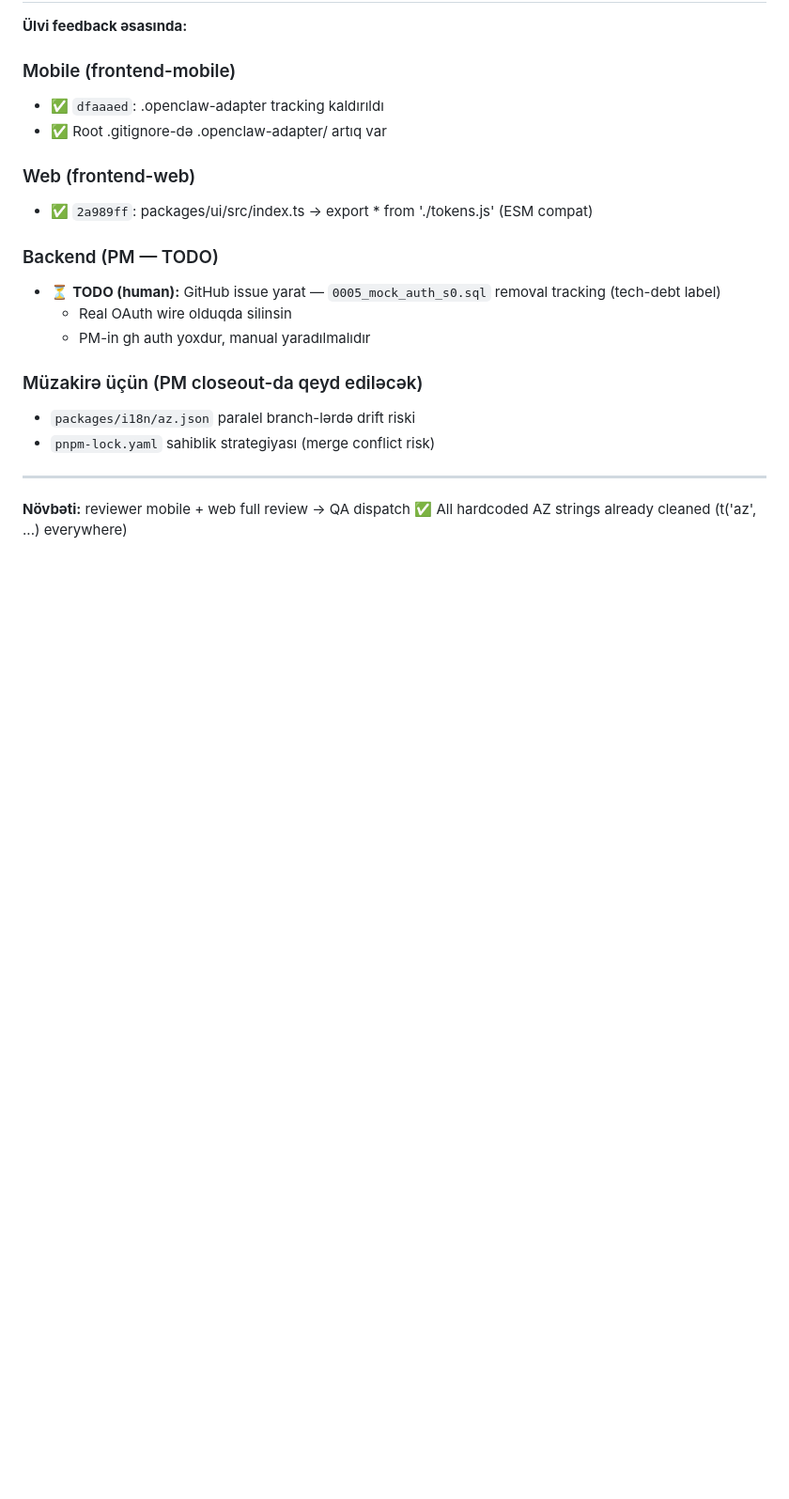
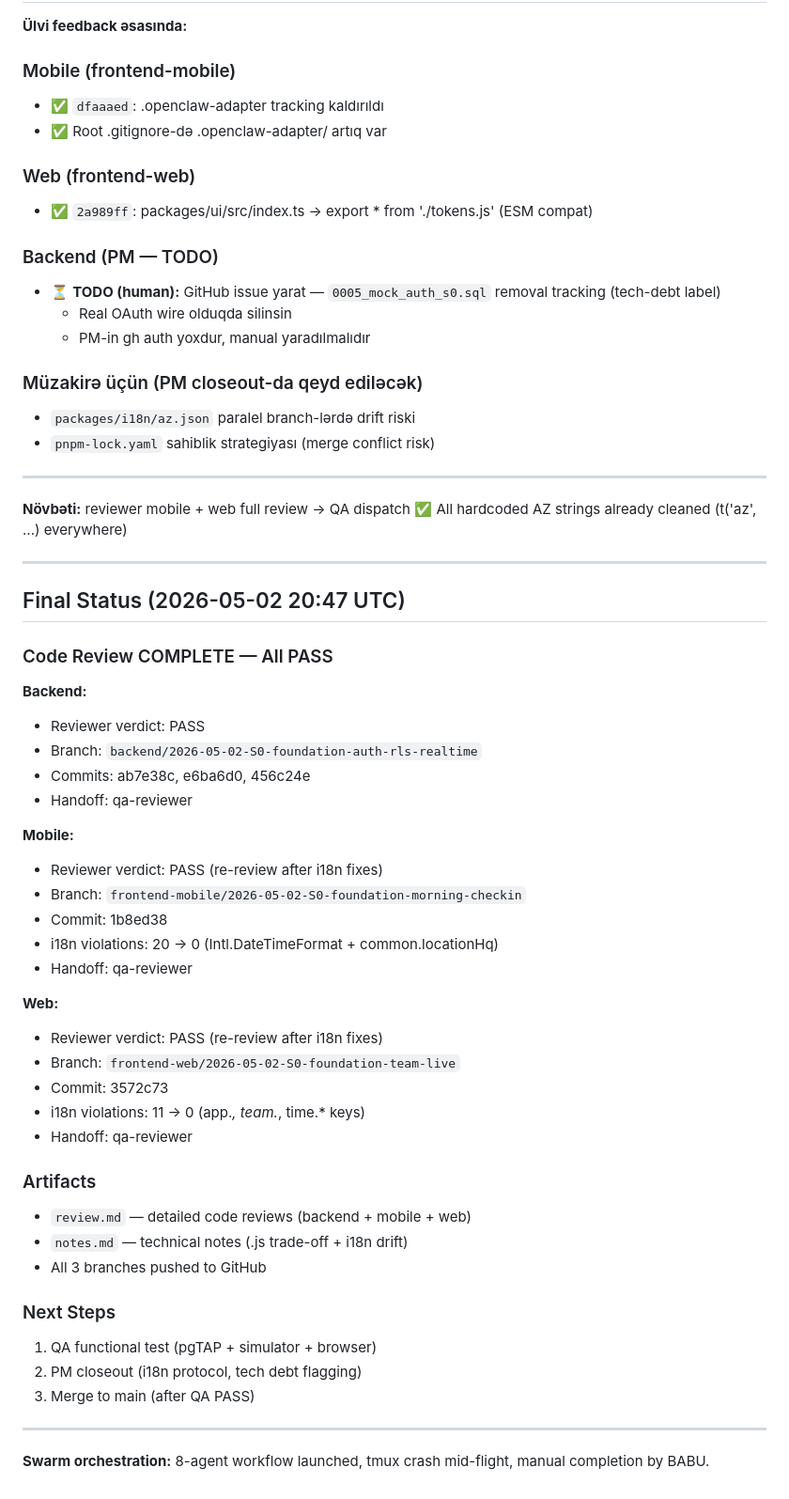
Before and after one commit to ulviaslanov/employee-attendance-design, a Markdown page: team-chat/2026-05-02-S0-foundation/progress.md, the part around the change. Shown at 94% size. Drawn GitHub-style; blank space fills up the shorter version.

Commit message:
docs(S0): final status — all reviews PASS, ready for QA

```diff
--- a/team-chat/2026-05-02-S0-foundation/progress.md
+++ b/team-chat/2026-05-02-S0-foundation/progress.md
@@ -243,3 +243,43 @@ Morning check-in vertical slice (GPS auto-detect → manual fallback → write c
 
 **Növbəti:** reviewer mobile + web full review → QA dispatch
 ✅ All hardcoded AZ strings already cleaned (t('az', ...) everywhere)
+
+---
+
+## Final Status (2026-05-02 20:47 UTC)
+
+### Code Review COMPLETE — All PASS
+
+**Backend:**
+- Reviewer verdict: PASS
+- Branch: `backend/2026-05-02-S0-foundation-auth-rls-realtime`
+- Commits: ab7e38c, e6ba6d0, 456c24e
+- Handoff: qa-reviewer
+
+**Mobile:**
+- Reviewer verdict: PASS (re-review after i18n fixes)
+- Branch: `frontend-mobile/2026-05-02-S0-foundation-morning-checkin`
+- Commit: 1b8ed38
+- i18n violations: 20 → 0 (Intl.DateTimeFormat + common.locationHq)
+- Handoff: qa-reviewer
+
+**Web:**
+- Reviewer verdict: PASS (re-review after i18n fixes)
+- Branch: `frontend-web/2026-05-02-S0-foundation-team-live`
+- Commit: 3572c73
+- i18n violations: 11 → 0 (app.*, team.*, time.* keys)
+- Handoff: qa-reviewer
+
+### Artifacts
+- `review.md` — detailed code reviews (backend + mobile + web)
+- `notes.md` — technical notes (.js trade-off + i18n drift)
+- All 3 branches pushed to GitHub
+
+### Next Steps
+1. QA functional test (pgTAP + simulator + browser)
+2. PM closeout (i18n protocol, tech debt flagging)
+3. Merge to main (after QA PASS)
+
+---
+
+**Swarm orchestration:** 8-agent workflow launched, tmux crash mid-flight, manual completion by BABU.
```
